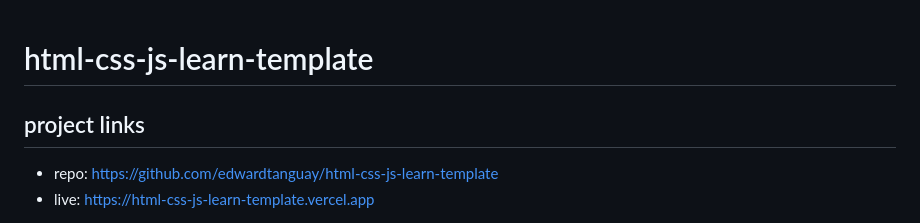
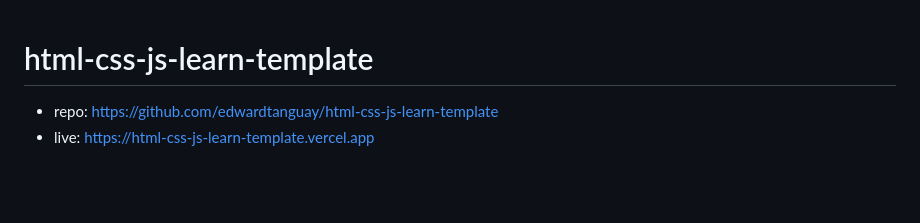
Before and after one commit to edwardtanguay/html-css-js-learn-template, a Markdown page: README.md, the part around the change. GitHub-like rendering; blank space fills up the shorter version.

Commit message:
project links out

```diff
--- a/README.md
+++ b/README.md
@@ -1,6 +1,4 @@
 # html-css-js-learn-template
-
-## project links
 
 -   repo: https://github.com/edwardtanguay/html-css-js-learn-template
 -   live: https://html-css-js-learn-template.vercel.app
```
